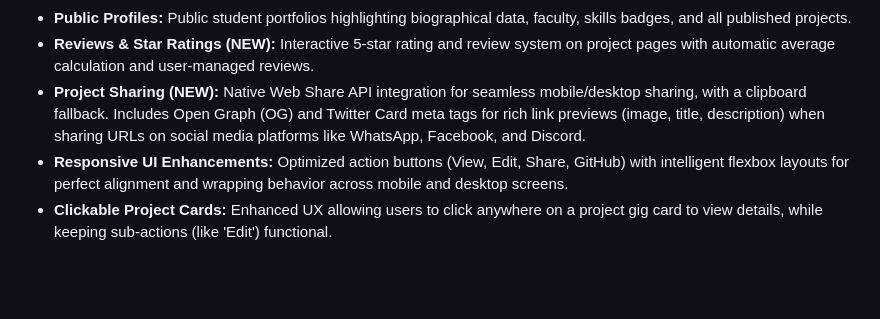
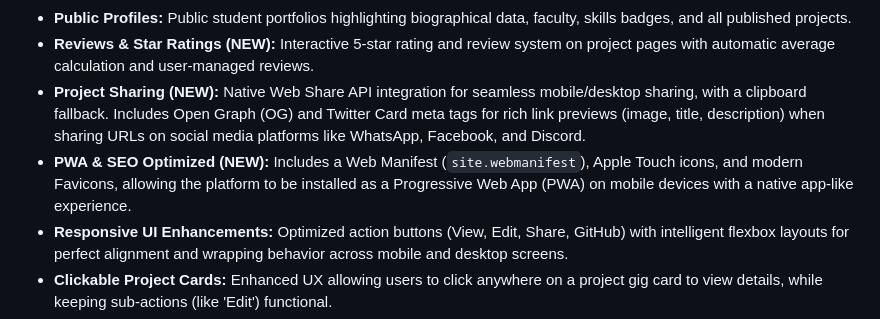
Before and after one commit to AyeshSimplex/StudentHUB, a Markdown page: README.md, the part around the change. Rendered like a GitHub page; blank space fills up the shorter version.

Commit message:
Update README with PWA and SEO features

```diff
--- a/README.md
+++ b/README.md
@@ -53,6 +53,7 @@ StudentHub is a comprehensive, full-stack web application designed for universit
 - **Public Profiles:** Public student portfolios highlighting biographical data, faculty, skills badges, and all published projects.
 - **Reviews & Star Ratings (NEW):** Interactive 5-star rating and review system on project pages with automatic average calculation and user-managed reviews.
 - **Project Sharing (NEW):** Native Web Share API integration for seamless mobile/desktop sharing, with a clipboard fallback. Includes Open Graph (OG) and Twitter Card meta tags for rich link previews (image, title, description) when sharing URLs on social media platforms like WhatsApp, Facebook, and Discord.
+- **PWA & SEO Optimized (NEW):** Includes a Web Manifest (`site.webmanifest`), Apple Touch icons, and modern Favicons, allowing the platform to be installed as a Progressive Web App (PWA) on mobile devices with a native app-like experience.
 - **Responsive UI Enhancements:** Optimized action buttons (View, Edit, Share, GitHub) with intelligent flexbox layouts for perfect alignment and wrapping behavior across mobile and desktop screens.
 - **Clickable Project Cards:** Enhanced UX allowing users to click anywhere on a project gig card to view details, while keeping sub-actions (like 'Edit') functional.
 - **Contact Form & Public Notice:** Inquiries submitted via the contact form are stored in the database. Features a public visibility warning and no longer dispatches internal emails for privacy.
```
